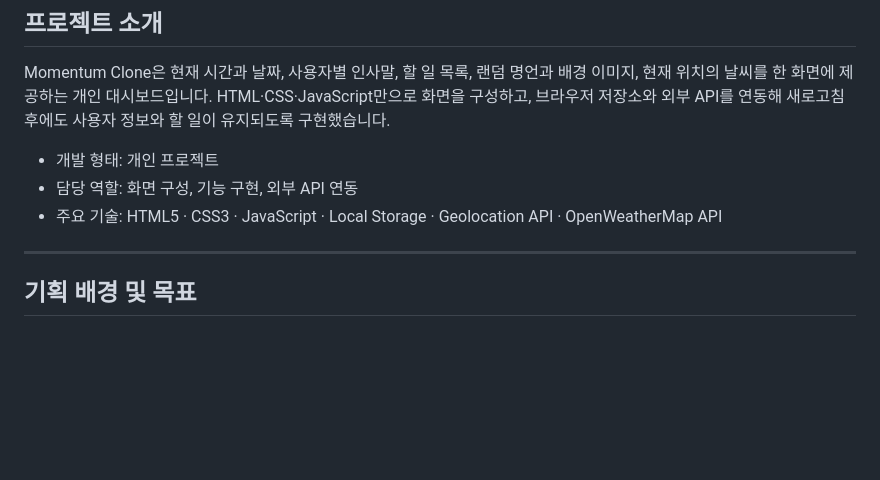
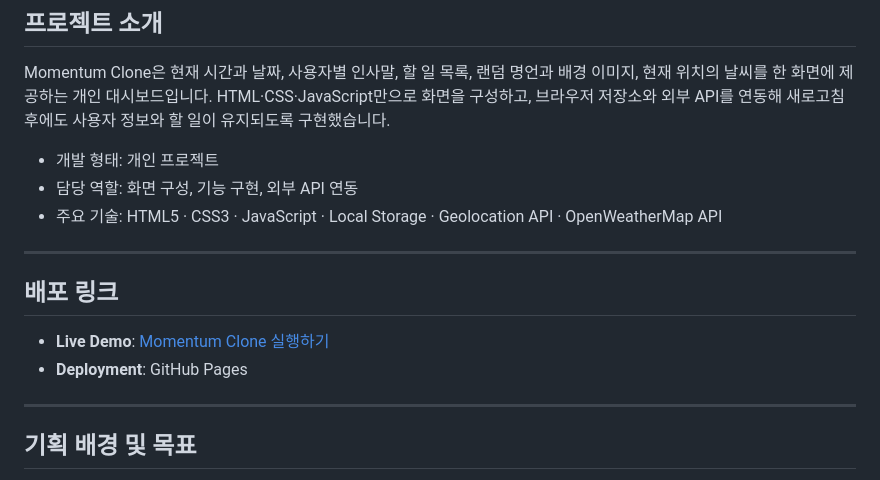
Before and after one commit to seohyeonmun/seohyun.github.io, a Markdown page: README.md, the part around the change. Rendered like a GitHub page; blank space fills up the shorter version.

```diff
--- a/README.md
+++ b/README.md
@@ -11,6 +11,13 @@ Momentum Clone은 현재 시간과 날짜, 사용자별 인사말, 할 일 목
 - 개발 형태: 개인 프로젝트
 - 담당 역할: 화면 구성, 기능 구현, 외부 API 연동
 - 주요 기술: HTML5 · CSS3 · JavaScript · Local Storage · Geolocation API · OpenWeatherMap API
+
+---
+
+## 배포 링크
+
+- **Live Demo**: [Momentum Clone 실행하기](https://seohyeonmun.github.io/seohyun.github.io/)
+- **Deployment**: GitHub Pages
 
 ---
 
```
